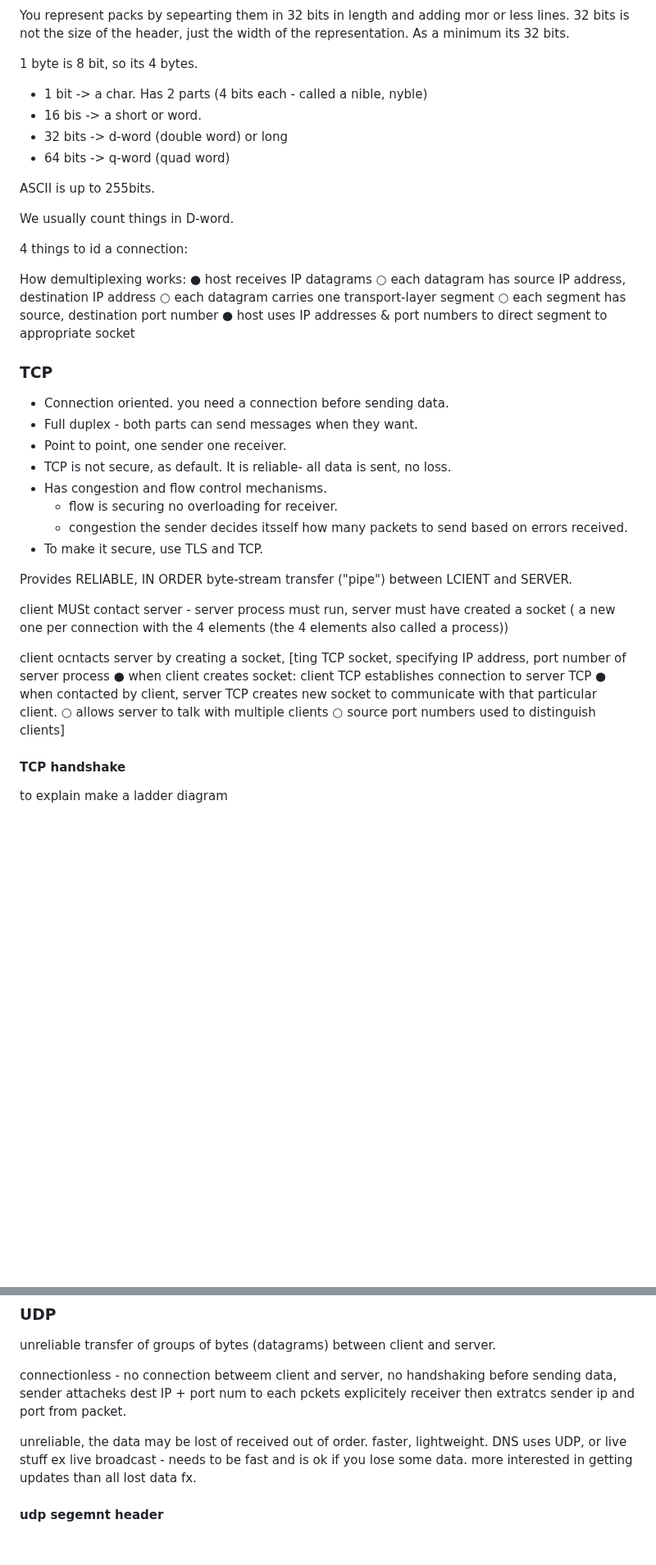
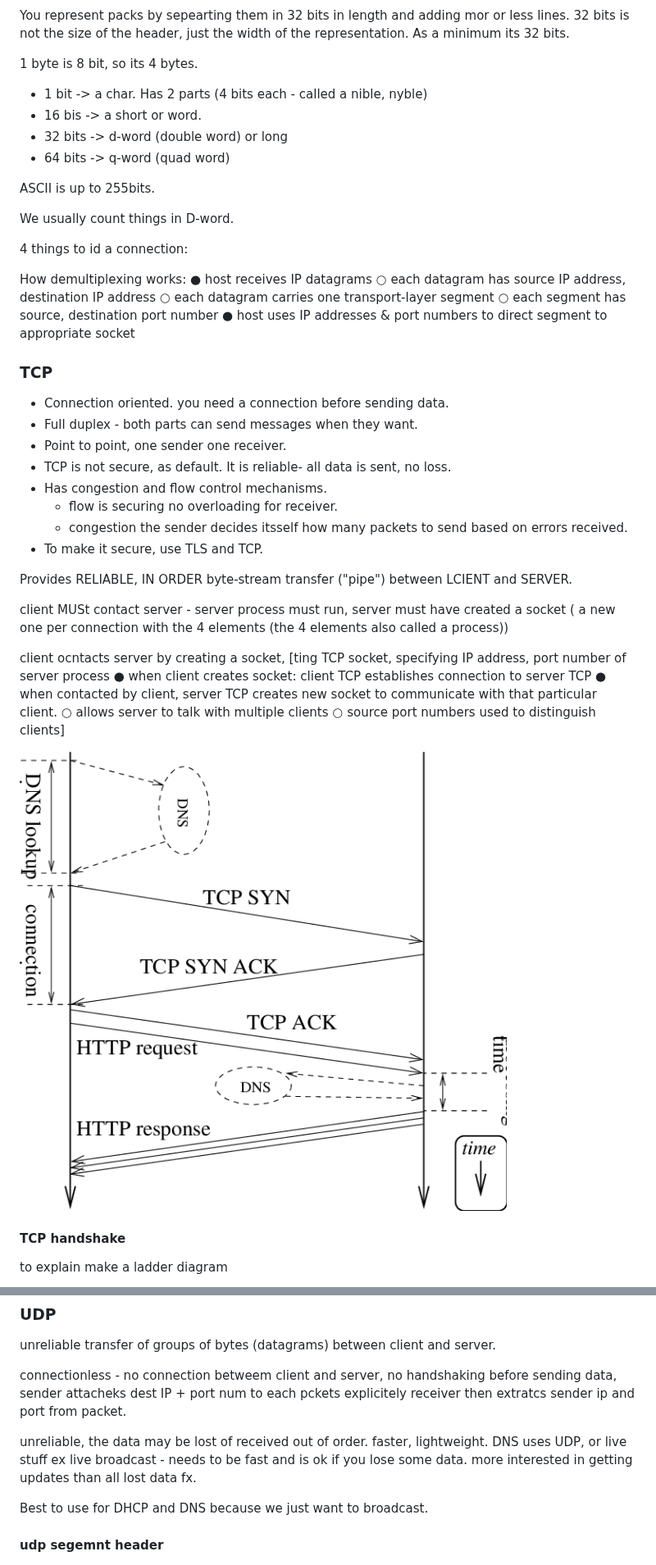
Before and after one commit to emmakofod/itsi, a Markdown page: classes/network_2.md, 2 parts joined by grey strips. Shown at 82% size. Rendered like a GitHub page; pictures changed too: classes/image-18.png (added); blank space fills up the shorter version.

```diff
--- a/classes/network_2.md
+++ b/classes/network_2.md
@@ -29,6 +31,7 @@ The source port and source IP. They must all be taken into account to find diffe
 You represent packs by sepearting them in 32 bits in length and adding mor or less lines. 32 bits is not the size of the header, just the width of the representation. As a minimum its 32 bits.
 
 1 byte is 8 bit, so its 4 bytes.
+
 - 1 bit -> a char. Has 2 parts (4 bits each - called a nible, nyble)
 - 16 bis -> a short or word.
 - 32 bits -> d-word (double word) or long
@@ -42,11 +45,11 @@ We usually count things in D-word.
 
 How demultiplexing works:
 ● host receives IP datagrams
-   ○ each datagram has source IP address,
+○ each datagram has source IP address,
 destination IP address
-   ○ each datagram carries one transport-layer
+○ each datagram carries one transport-layer
 segment
-   ○ each segment has source, destination port
+○ each segment has source, destination port
 number
 ● host uses IP addresses & port numbers to direct
 segment to appropriate socket
@@ -58,8 +61,8 @@ segment to appropriate socket
 - Point to point, one sender one receiver.
 - TCP is not secure, as default. It is reliable- all data is sent, no loss.
 - Has congestion and flow control mechanisms.
-   - flow is securing no overloading for receiver.
-   - congestion the sender decides itsself how many packets to send based on errors received.
+  - flow is securing no overloading for receiver.
+  - congestion the sender decides itsself how many packets to send based on errors received.
 - To make it secure, use TLS and TCP.
 
 Provides RELIABLE, IN ORDER byte-stream transfer ("pipe") between LCIENT and SERVER.
@@ -72,6 +75,8 @@ client ocntacts server by creating a socket, [ting TCP socket, specifying IP add
 particular client.
 ○ allows server to talk with multiple clients
 ○ source port numbers used to distinguish clients]
+
+![journey tcp to http req + response](image-18.png)
 
 #### TCP handshake
 
@@ -126,7 +131,8 @@ receiver then extratcs sender ip and port from packet.
 unreliable, the data may be lost of received out of order.
 faster, lightweight. DNS uses UDP, or live stuff ex live broadcast - needs to be fast and is ok if you lose some data. more interested in getting updates than all lost data fx.
 
+Best to use for DHCP and DNS because we just want to broadcast.
+
 #### udp segemnt header
 
-
 ![udp segment](image-16.png)
```
Also changed, not shown: other parts of classes/network_2.md (+2 -0 lines), assets/network_glossary.md (added, +420 -0 lines), classes/network_1.md (+7 -1 lines), classes/network_3.md (+12 -1 lines), classes/image-17.png (added), classes/image-19.png (added), 1 other file.
